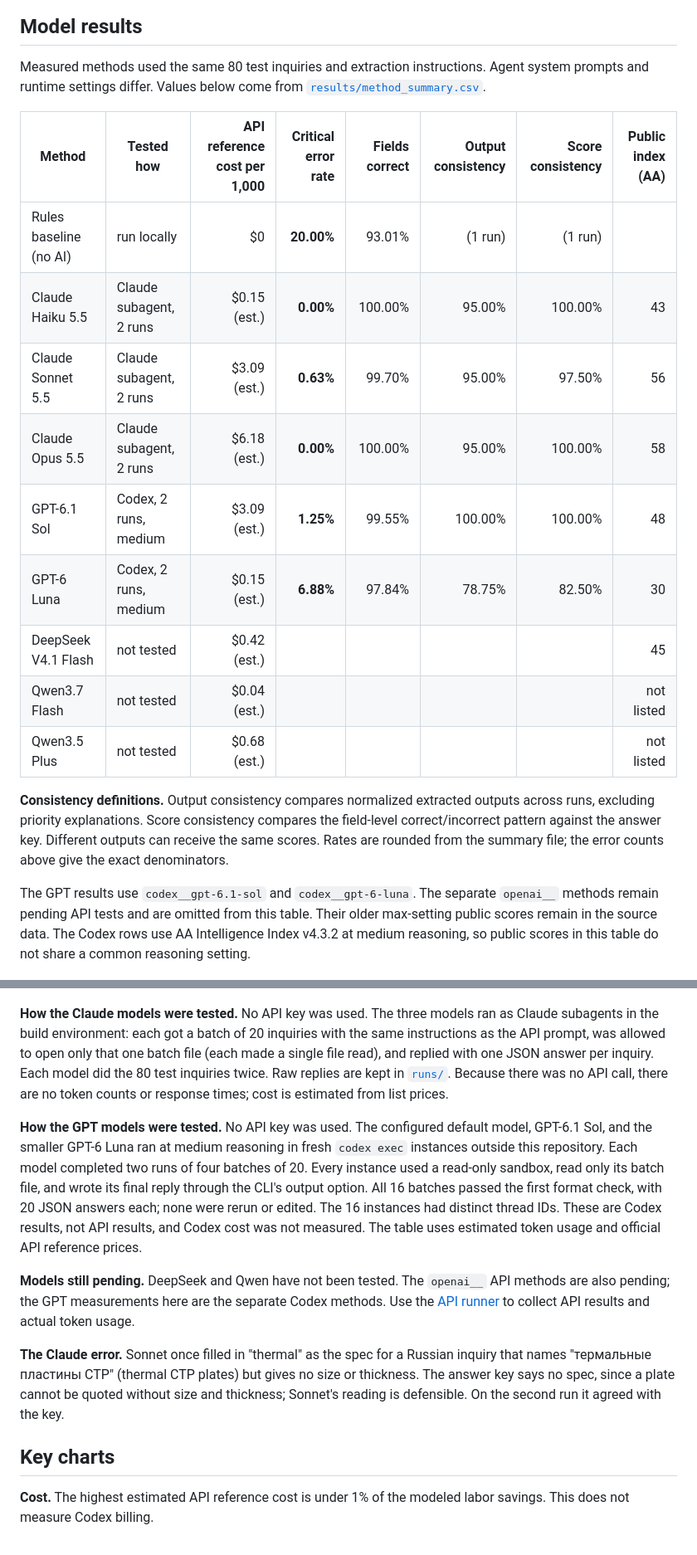
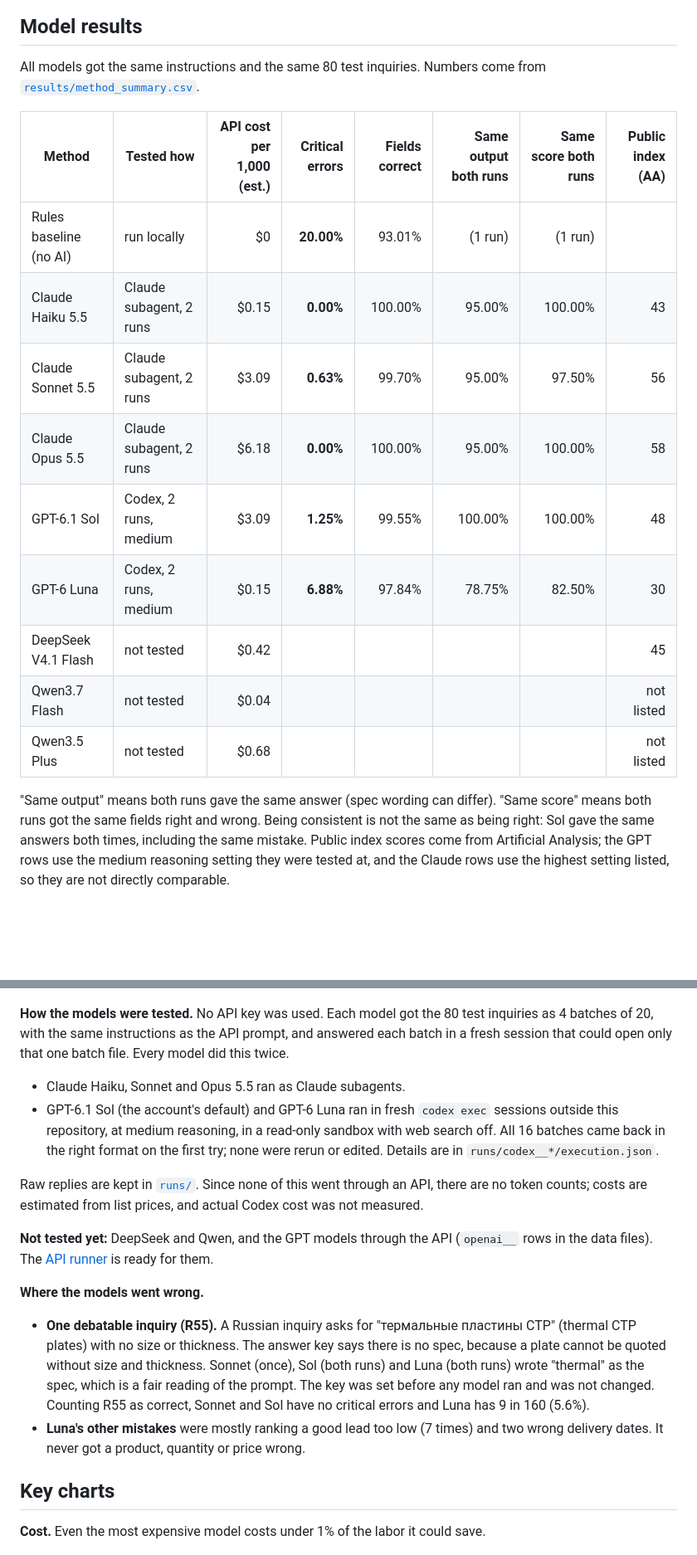
Before and after one commit to hql7-luo/llm-selection-roi, a Markdown page: README.md, 2 parts joined by grey strips. Shown at 83% size. GitHub-like rendering; blank space fills up the shorter version.

```diff
--- a/README.md
+++ b/README.md
@@ -19,37 +22,41 @@ Two questions: **which model should the team use, and is it worth paying for at
 
 ## Model results
 
-Measured methods used the same 80 test inquiries and extraction instructions. Agent system prompts and runtime settings differ. Values below come from [`results/method_summary.csv`](results/method_summary.csv).
+All models got the same instructions and the same 80 test inquiries. Numbers come from [`results/method_summary.csv`](results/method_summary.csv).
 
-| Method | Tested how | API reference cost per 1,000 | Critical error rate | Fields correct | Output consistency | Score consistency | Public index (AA) |
+| Method | Tested how | API cost per 1,000 (est.) | Critical errors | Fields correct | Same output both runs | Same score both runs | Public index (AA) |
 |---|---|---:|---:|---:|---:|---:|---:|
 | Rules baseline (no AI) | run locally | $0 | **20.00%** | 93.01% | (1 run) | (1 run) | |
-| Claude Haiku 5.5 | Claude subagent, 2 runs | $0.15 (est.) | **0.00%** | 100.00% | 95.00% | 100.00% | 43 |
-| Claude Sonnet 5.5 | Claude subagent, 2 runs | $3.09 (est.) | **0.63%** | 99.70% | 95.00% | 97.50% | 56 |
-| Claude Opus 5.5 | Claude subagent, 2 runs | $6.18 (est.) | **0.00%** | 100.00% | 95.00% | 100.00% | 58 |
-| GPT-6.1 Sol | Codex, 2 runs, medium | $3.09 (est.) | **1.25%** | 99.55% | 100.00% | 100.00% | 48 |
-| GPT-6 Luna | Codex, 2 runs, medium | $0.15 (est.) | **6.88%** | 97.84% | 78.75% | 82.50% | 30 |
-| DeepSeek V4.1 Flash | not tested | $0.42 (est.) | | | | | 45 |
-| Qwen3.7 Flash | not tested | $0.04 (est.) | | | | | not listed |
-| Qwen3.5 Plus | not tested | $0.68 (est.) | | | | | not listed |
+| Claude Haiku 5.5 | Claude subagent, 2 runs | $0.15 | **0.00%** | 100.00% | 95.00% | 100.00% | 43 |
+| Claude Sonnet 5.5 | Claude subagent, 2 runs | $3.09 | **0.63%** | 99.70% | 95.00% | 97.50% | 56 |
+| Claude Opus 5.5 | Claude subagent, 2 runs | $6.18 | **0.00%** | 100.00% | 95.00% | 100.00% | 58 |
+| GPT-6.1 Sol | Codex, 2 runs, medium | $3.09 | **1.25%** | 99.55% | 100.00% | 100.00% | 48 |
+| GPT-6 Luna | Codex, 2 runs, medium | $0.15 | **6.88%** | 97.84% | 78.75% | 82.50% | 30 |
+| DeepSeek V4.1 Flash | not tested | $0.42 | | | | | 45 |
+| Qwen3.7 Flash | not tested | $0.04 | | | | | not listed |
+| Qwen3.5 Plus | not tested | $0.68 | | | | | not listed |
 
-**Consistency definitions.** Output consistency compares normalized extracted outputs across runs, excluding priority explanations. Score consistency compares the field-level correct/incorrect pattern against the answer key. Different outputs can receive the same scores. Rates are rounded from the summary file; the error counts above give the exact denominators.
-
-The GPT results use `codex__gpt-6.1-sol` and `codex__gpt-6-luna`. The separate `openai__` methods remain pending API tests and are omitted from this table. Their older max-setting public scores remain in the source data. The Codex rows use AA Intelligence Index v4.3.2 at medium reasoning, so public scores in this table do not share a common reasoning setting.
+"Same output" means both runs gave the same answer (spec wording can differ). "Same score" means both runs got the same fields right and wrong. Being consistent is not the same as being right: Sol gave the same answers both times, including the same mistake. Public index scores come from Artificial Analysis; the GPT rows use the medium reasoning setting they were tested at, and the Claude rows use the highest setting listed, so they are not directly comparable.
 
 ![Measured critical error rate against cost](figures/5_measured.png)
 
-**How the Claude models were tested.** No API key was used. The three models ran as Claude subagents in the build environment: each got a batch of 20 inquiries with the same instructions as the API prompt, was allowed to open only that one batch file (each made a single file read), and replied with one JSON answer per inquiry. Each model did the 80 test inquiries twice. Raw replies are kept in [`runs/`](runs). Because there was no API call, there are no token counts or response times; cost is estimated from list prices.
+**How the models were tested.** No API key was used. Each model got the 80 test inquiries as 4 batches of 20, with the same instructions as the API prompt, and answered each batch in a fresh session that could open only that one batch file. Every model did this twice.
 
-**How the GPT models were tested.** No API key was used. The configured default model, GPT-6.1 Sol, and the smaller GPT-6 Luna ran at medium reasoning in fresh `codex exec` instances outside this repository. Each model completed two runs of four batches of 20. Every instance used a read-only sandbox, read only its batch file, and wrote its final reply through the CLI's output option. All 16 batches passed the first format check, with 20 JSON answers each; none were rerun or edited. The 16 instances had distinct thread IDs. These are Codex results, not API results, and Codex cost was not measured. The table uses estimated token usage and official API reference prices.
+- Claude Haiku, Sonnet and Opus 5.5 ran as Claude subagents.
+- GPT-6.1 Sol (the account's default) and GPT-6 Luna ran in fresh `codex exec` sessions outside this repository, at medium reasoning, in a read-only sandbox with web search off. All 16 batches came back in the right format on the first try; none were rerun or edited. Details are in `runs/codex__*/execution.json`.
 
-**Models still pending.** DeepSeek and Qwen have not been tested. The `openai__` API methods are also pending; the GPT measurements here are the separate Codex methods. Use the [API runner](#re-run-through-the-api) to collect API results and actual token usage.
+Raw replies are kept in [`runs/`](runs). Since none of this went through an API, there are no token counts; costs are estimated from list prices, and actual Codex cost was not measured.
 
-**The Claude error.** Sonnet once filled in "thermal" as the spec for a Russian inquiry that names "термальные пластины CTP" (thermal CTP plates) but gives no size or thickness. The answer key says no spec, since a plate cannot be quoted without size and thickness; Sonnet's reading is defensible. On the second run it agreed with the key.
+**Not tested yet:** DeepSeek and Qwen, and the GPT models through the API (`openai__` rows in the data files). The [API runner](#re-run-through-the-api) is ready for them.
+
+**Where the models went wrong.**
+
+- **One debatable inquiry (R55).** A Russian inquiry asks for "термальные пластины CTP" (thermal CTP plates) with no size or thickness. The answer key says there is no spec, because a plate cannot be quoted without size and thickness. Sonnet (once), Sol (both runs) and Luna (both runs) wrote "thermal" as the spec, which is a fair reading of the prompt. The key was set before any model ran and was not changed. Counting R55 as correct, Sonnet and Sol have no critical errors and Luna has 9 in 160 (5.6%).
+- **Luna's other mistakes** were mostly ranking a good lead too low (7 times) and two wrong delivery dates. It never got a product, quantity or price wrong.
 
 ## Key charts
 
-**Cost.** The highest estimated API reference cost is under 1% of the modeled labor savings. This does not measure Codex billing.
+**Cost.** Even the most expensive model costs under 1% of the labor it could save.
 
 ![API cost per 1,000 inquiries by model](figures/1_cost_vs_labor.png)
 
```
Also changed, not shown: other parts of README.md (+34 -31 lines), README.zh-CN.md (+51 -44 lines), docs/methodology.md (+1 -1 lines).
